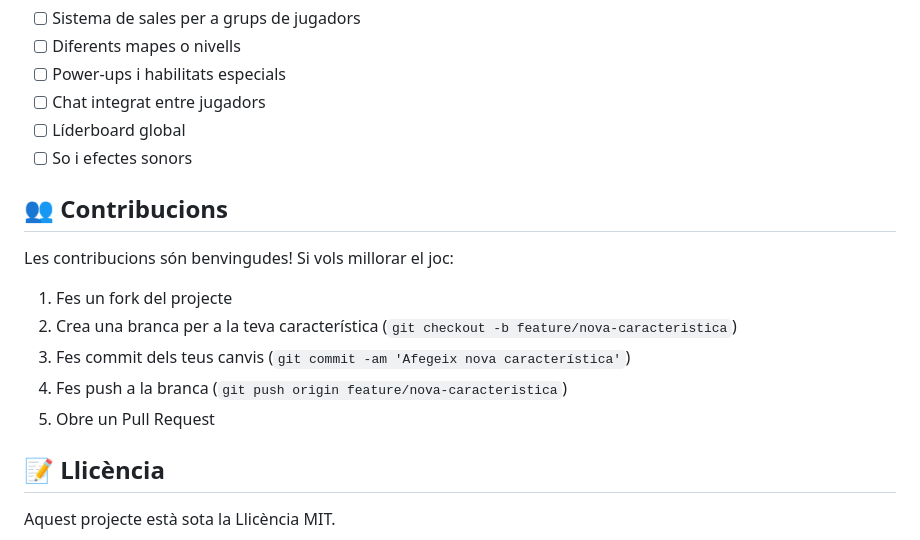
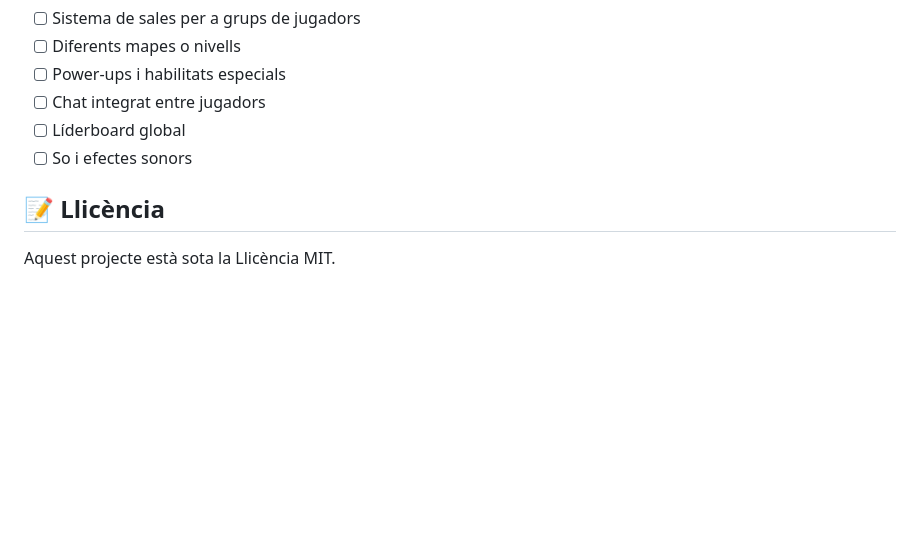
Before and after one commit to jordiprofegit/phaser_tut2d_socket_player_stars, a Markdown page: README.md, the part around the change. Rendered like a GitHub page; blank space fills up the shorter version.

```diff
--- a/README.md
+++ b/README.md
@@ -139,16 +139,6 @@ phaser-multiplayer-game/
 - [ ] Líderboard global
 - [ ] So i efectes sonors
 
-## 👥 Contribucions
-
-Les contribucions són benvingudes! Si vols millorar el joc:
-
-1. Fes un fork del projecte
-2. Crea una branca per a la teva característica (`git checkout -b feature/nova-caracteristica`)
-3. Fes commit dels teus canvis (`git commit -am 'Afegeix nova característica'`)
-4. Fes push a la branca (`git push origin feature/nova-caracteristica`)
-5. Obre un Pull Request
-
 ## 📝 Llicència
 
 Aquest projecte està sota la Llicència MIT.
```
